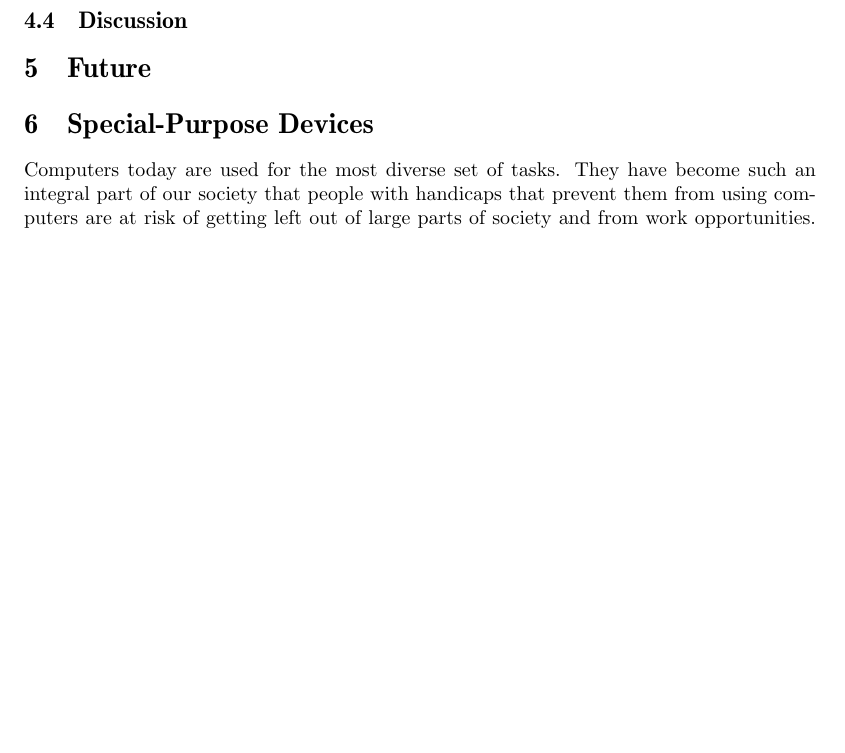
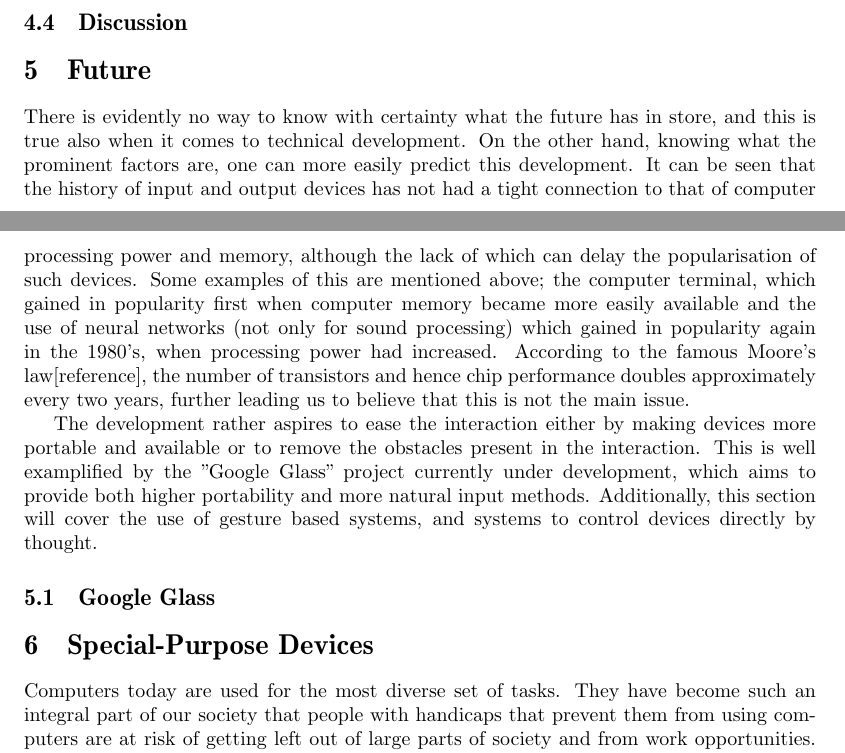
Before and after one commit to sharyari/uppsats, a LaTeX paper (rapport/rapport.tex, which reads rapport/future.tex): part of page 9 of 13 before the commit and two parts of pages 8 and 9 of 13 after it, the two joined at a grey line, cut so that both start at the same text, the shorter picture padded with empty space. Compiled offline with pdfLaTeX.

Commit message:
Added an intro to the future section.

```diff
--- a/rapport/future.tex
+++ b/rapport/future.tex
@@ -1 +1,8 @@
+% !TEX root = rapport.tex
+
 \section{Future}
+There is evidently no way to know with certainty what the future has in store, and this is true also when it comes to technical development. On the other hand, knowing what the prominent factors are, one can more easily predict this development. It can be seen that the history of input and output devices has not had a tight connection to that of computer processing power and memory, although the lack of which can delay the popularisation of such devices. Some examples of this are mentioned above; the computer terminal, which gained in popularity first when computer memory became more easily available and the use of neural networks (not only for sound processing) which gained in popularity again in the 1980's, when processing power had increased. According to the famous Moore's law[reference], the number of transistors and hence chip performance doubles approximately every two years, further leading us to believe that this is not the main issue.
+
+The development rather aspires to ease the interaction either by making devices more portable and available or to remove the obstacles present in the interaction. This is well examplified by the "Google Glass" project currently under development, which aims to provide both higher portability and more natural input methods. Additionally, this section will cover the use of gesture based systems, and systems to control devices directly by thought.
+
+\subsection{Google Glass}
```
